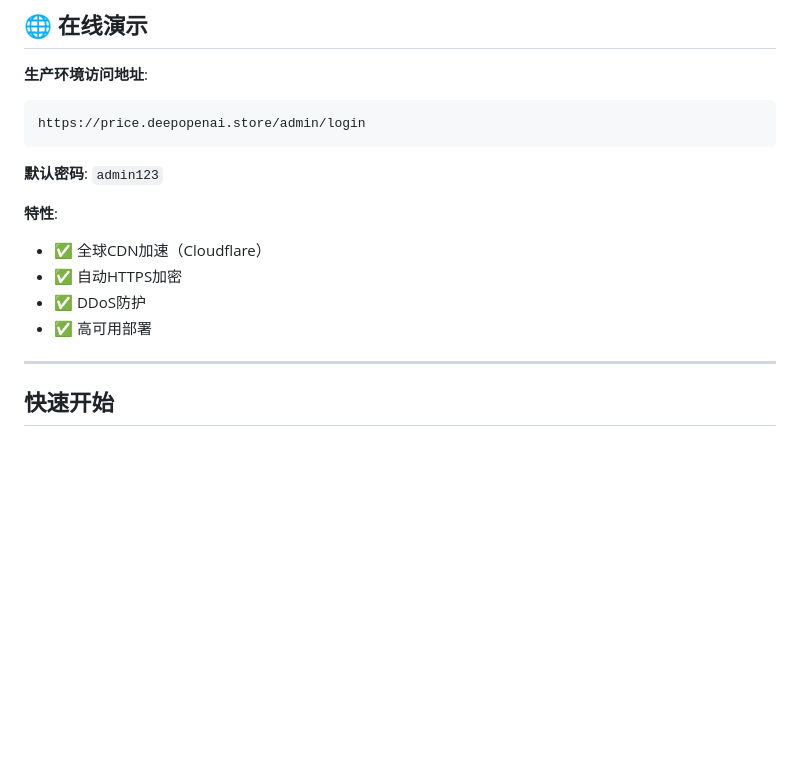
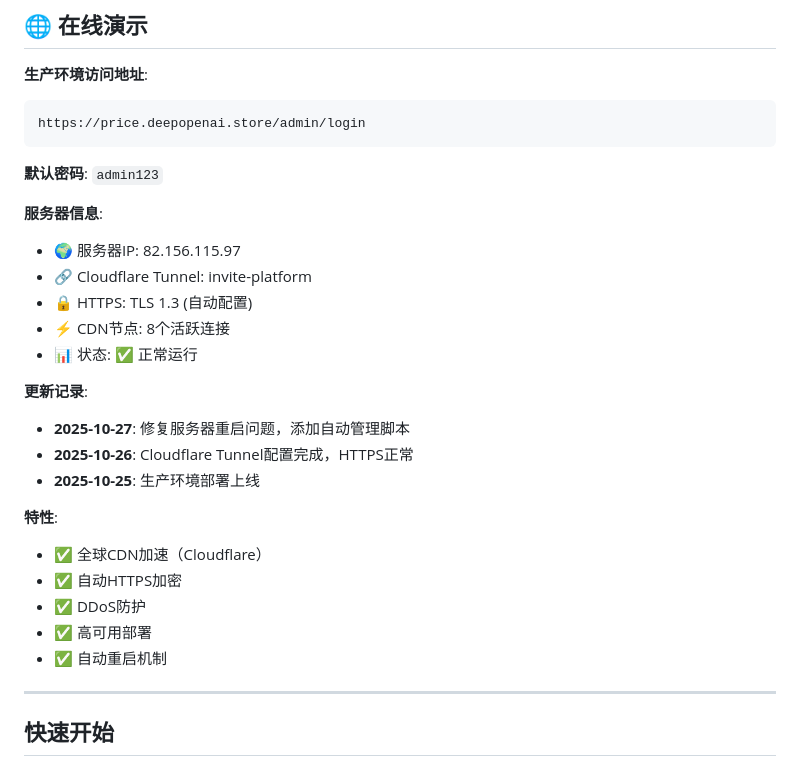
Before and after one commit to zhiqiangsun2025-droid/price-suite, a Markdown page: README.md, the part around the change. Rendered like a GitHub page; blank space fills up the shorter version.

Commit message:
📝 更新README.md - 添加服务器信息和更新记录
- 添加服务器IP和Cloudflare Tunnel信息
- 添加系统状态和CDN节点信息
- 添加更新记录时间线
- 补充自动重启机制说明

```diff
--- a/README.md
+++ b/README.md
@@ -41,11 +41,24 @@ https://price.deepopenai.store/admin/login
 
 **默认密码**: `admin123`
 
+**服务器信息**:
+- 🌍 服务器IP: 82.156.115.97
+- 🔗 Cloudflare Tunnel: invite-platform
+- 🔒 HTTPS: TLS 1.3 (自动配置)
+- ⚡ CDN节点: 8个活跃连接
+- 📊 状态: ✅ 正常运行
+
+**更新记录**:
+- **2025-10-27**: 修复服务器重启问题，添加自动管理脚本
+- **2025-10-26**: Cloudflare Tunnel配置完成，HTTPS正常
+- **2025-10-25**: 生产环境部署上线
+
 **特性**:
 - ✅ 全球CDN加速（Cloudflare）
 - ✅ 自动HTTPS加密
 - ✅ DDoS防护
 - ✅ 高可用部署
+- ✅ 自动重启机制
 
 ---
 
```
